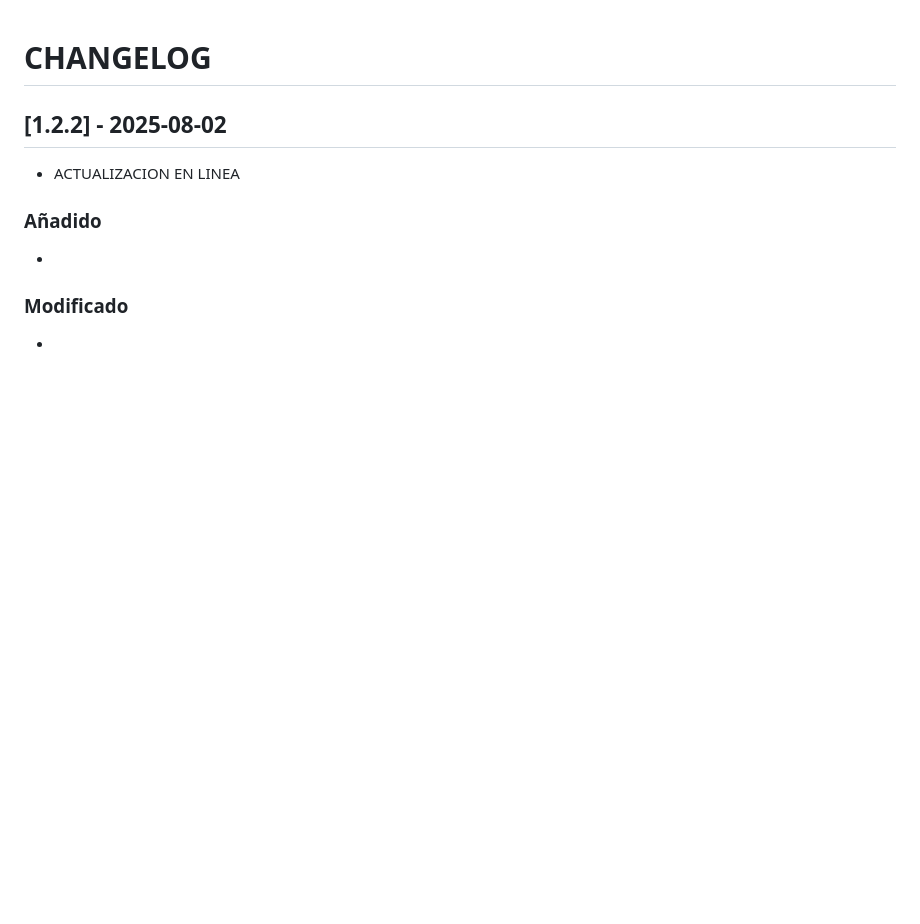
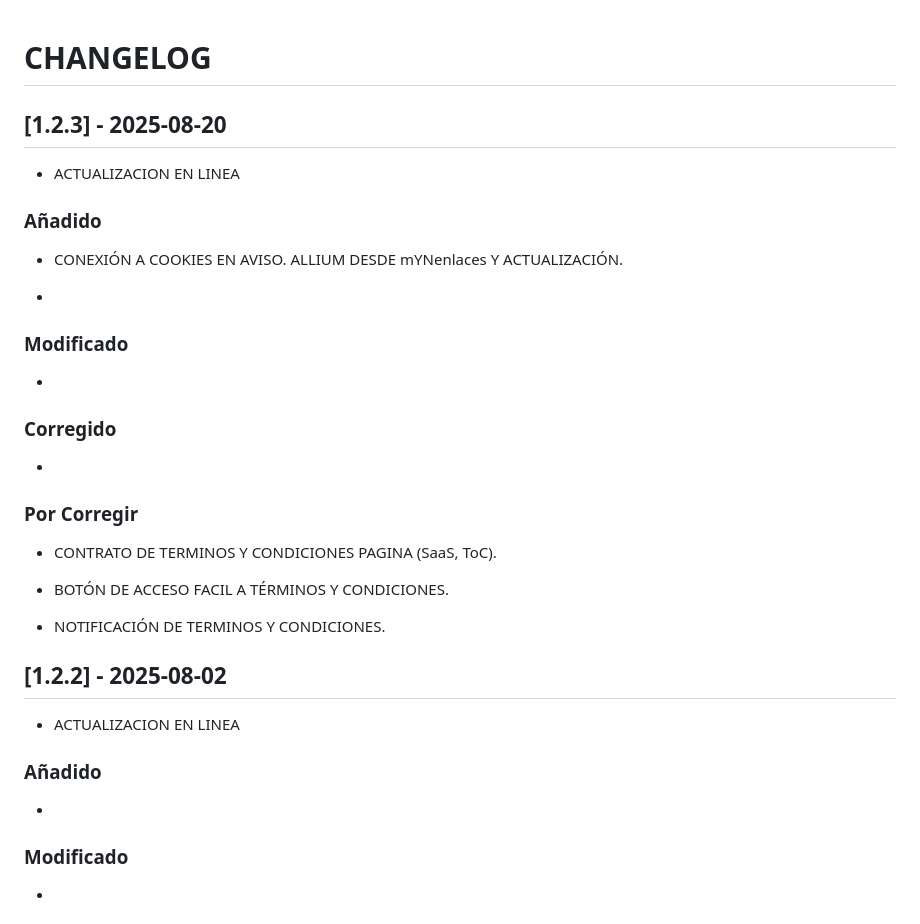
Before and after one commit to NeamstrongC/Allium_Ampeloprasum_var._Porrum-NofC, a Markdown page: CHANGELOG.md, the part around the change. GitHub-like rendering; blank space fills up the shorter version.

```diff
--- a/CHANGELOG.md
+++ b/CHANGELOG.md
@@ -1,4 +1,31 @@
 # CHANGELOG
+
+## [1.2.3] - 2025-08-20
+
+-   ACTUALIZACION EN LINEA
+
+### Añadido
+
+-   CONEXIÓN A COOKIES EN AVISO. ALLIUM DESDE mYNenlaces
+Y ACTUALIZACIÓN.
+
+-
+
+### Modificado
+
+-
+
+### Corregido
+
+-
+
+###  Por Corregir
+
+-   CONTRATO DE TERMINOS Y CONDICIONES PAGINA (SaaS, ToC).
+
+-   BOTÓN DE ACCESO FACIL A TÉRMINOS Y CONDICIONES.
+
+-   NOTIFICACIÓN DE TERMINOS Y CONDICIONES.
 
 ## [1.2.2] - 2025-08-02
 
```
